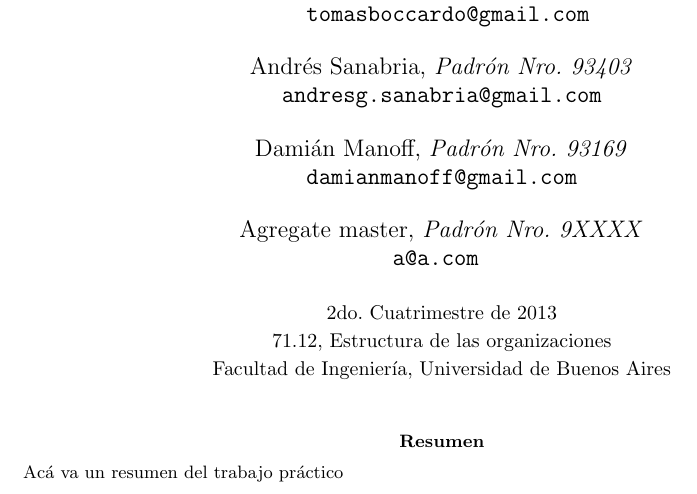
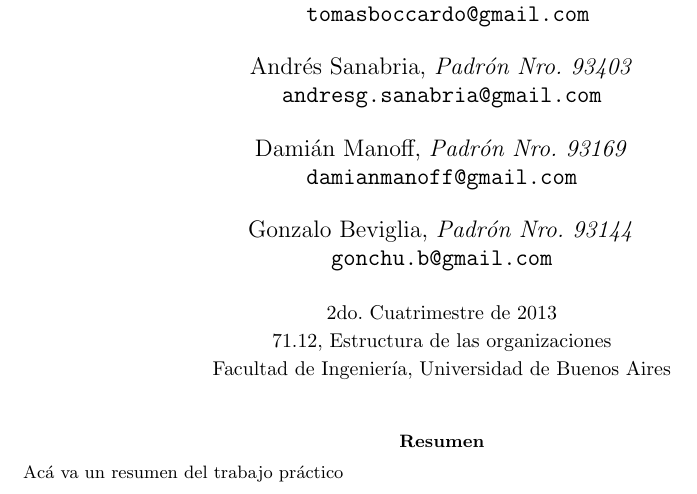
Before and after one commit to TheFIUBABoys/Estrorga, a LaTeX paper (informe/informe.tex): part of page 1 of 13, cut so that both start at the same text. Compiled offline with pdfLaTeX.

Commit message:
Agrego mi nombre

```diff
--- a/informe/informe.tex
+++ b/informe/informe.tex
@@ -20,8 +20,8 @@
             \texttt{ andresg.sanabria@gmail.com  }                                              \\[2.5ex]
             Dami\'an Manoff, \textit{Padrón Nro. 93169}                     \\
             \texttt{ damianmanoff@gmail.com  }                                              \\[2.5ex]
-             Agregate master, \textit{Padrón Nro. 9XXXX}                     \\
-            \texttt{a@a.com  }                                              \\[2.5ex]
+            Gonzalo Beviglia, \textit{Padrón Nro. 93144}                     \\
+            \texttt{ gonchu.b@gmail.com  }                                              \\[2.5ex]
             \normalsize{2do. Cuatrimestre de 2013}                                      \\
             \normalsize{71.12, Estructura de las organizaciones}  \\
             \normalsize{Facultad de Ingeniería, Universidad de Buenos Aires}            \\
```
